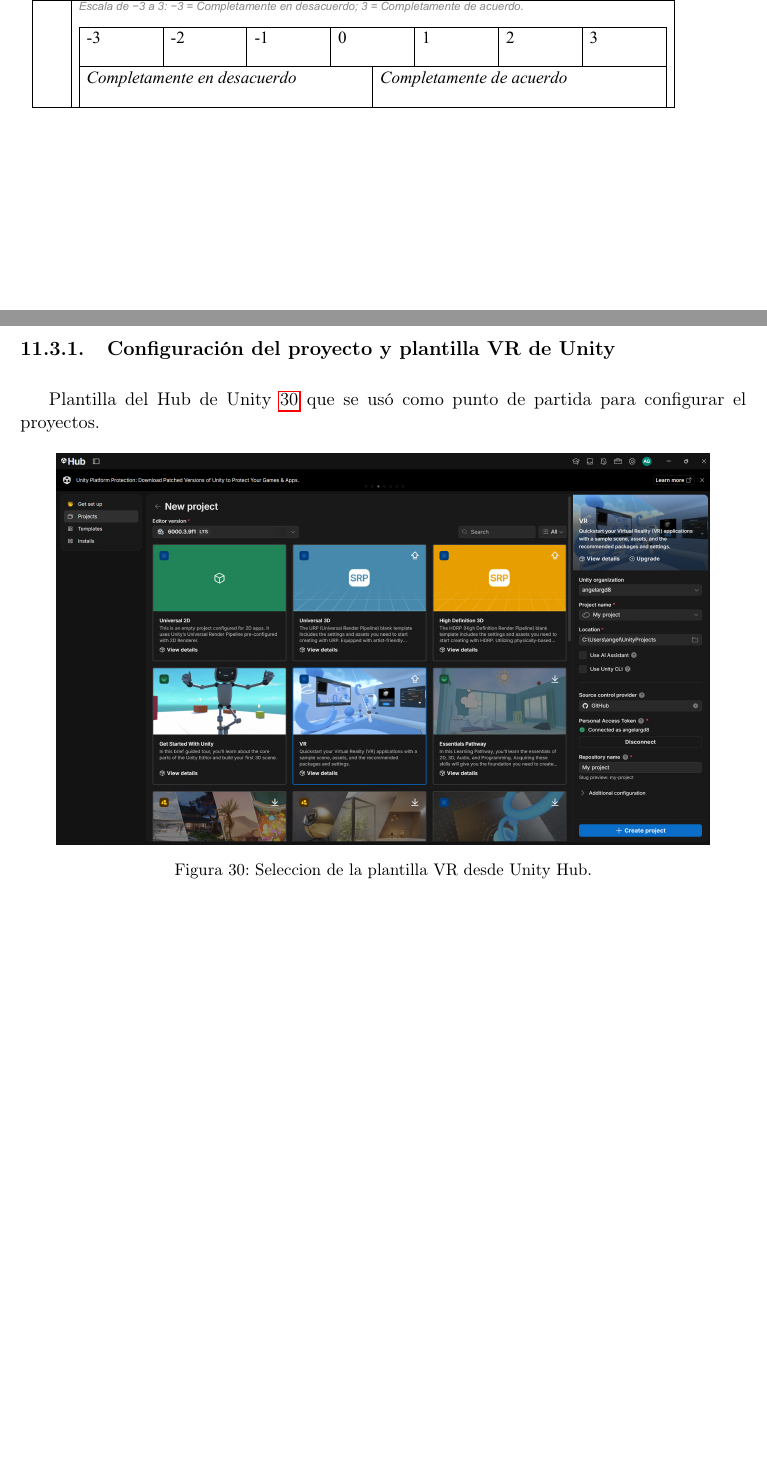
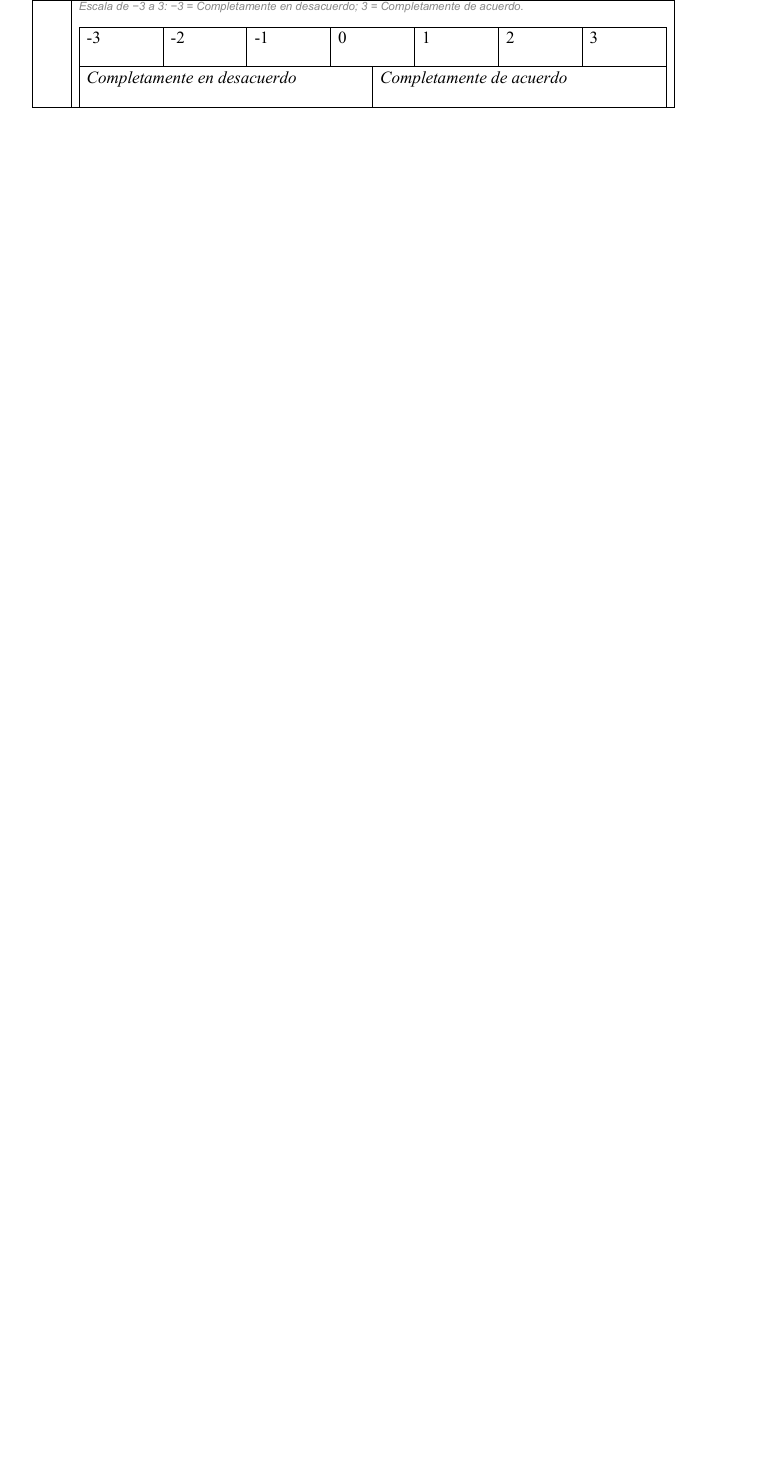
Before and after one commit to angelargd8/Trabajo-de-graduacion, a LaTeX document (z-main.tex, which reads n-anexos.tex): two parts of pages 92 and 93 of 93 before the commit and part of page 92 of 92 after it, the two joined at a grey line, cut so that both start at the same text, the shorter picture padded with empty space. Compiled offline with pdfLaTeX.

Commit message:
update anexos

```diff
--- a/n-anexos.tex
+++ b/n-anexos.tex
@@ -28,15 +28,15 @@
     pagecommand={\thispagestyle{plain}}
 ]{Assets/Preguntas IPQ.pdf}
 
-\subsection{Configuración del proyecto y plantilla VR de Unity}
-Plantilla del Hub de Unity \ref{plantillaVRUnityHub} que se usó como punto de partida para configurar el proyectos.
+% \subsection{Configuración del proyecto y plantilla VR de Unity}
+% Plantilla del Hub de Unity \ref{plantillaVRUnityHub} que se usó como punto de partida para configurar el proyectos.
 
-\begin{figure}[H]
-    \centering
-    \includegraphics[width=0.9\textwidth]{Assets/plantillaVRUnityHub.png}
-    \caption{Seleccion de la plantilla VR desde Unity Hub.}
-    \label{plantillaVRUnityHub}
-\end{figure}
+% \begin{figure}[H]
+%     \centering
+%     \includegraphics[width=0.9\textwidth]{Assets/plantillaVRUnityHub.png}
+%     \caption{Seleccion de la plantilla VR desde Unity Hub.}
+%     \label{plantillaVRUnityHub}
+% \end{figure}
 
 % Luego se configuro los Build Profiles paras cambiarlo de la plataforma de Windows a Meta Quest para el Build de Android.
 
```
Also changed, not shown: 9 other files.
